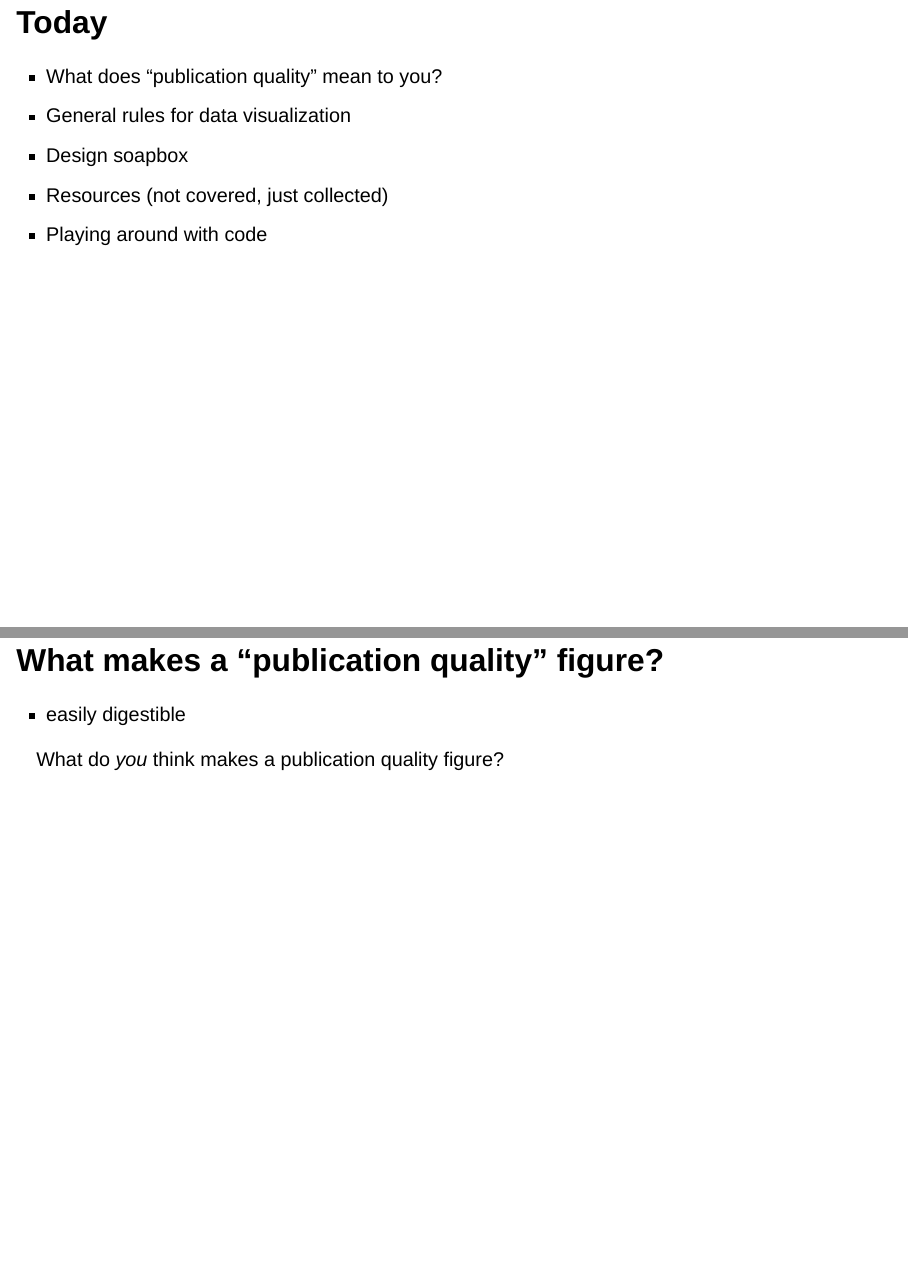
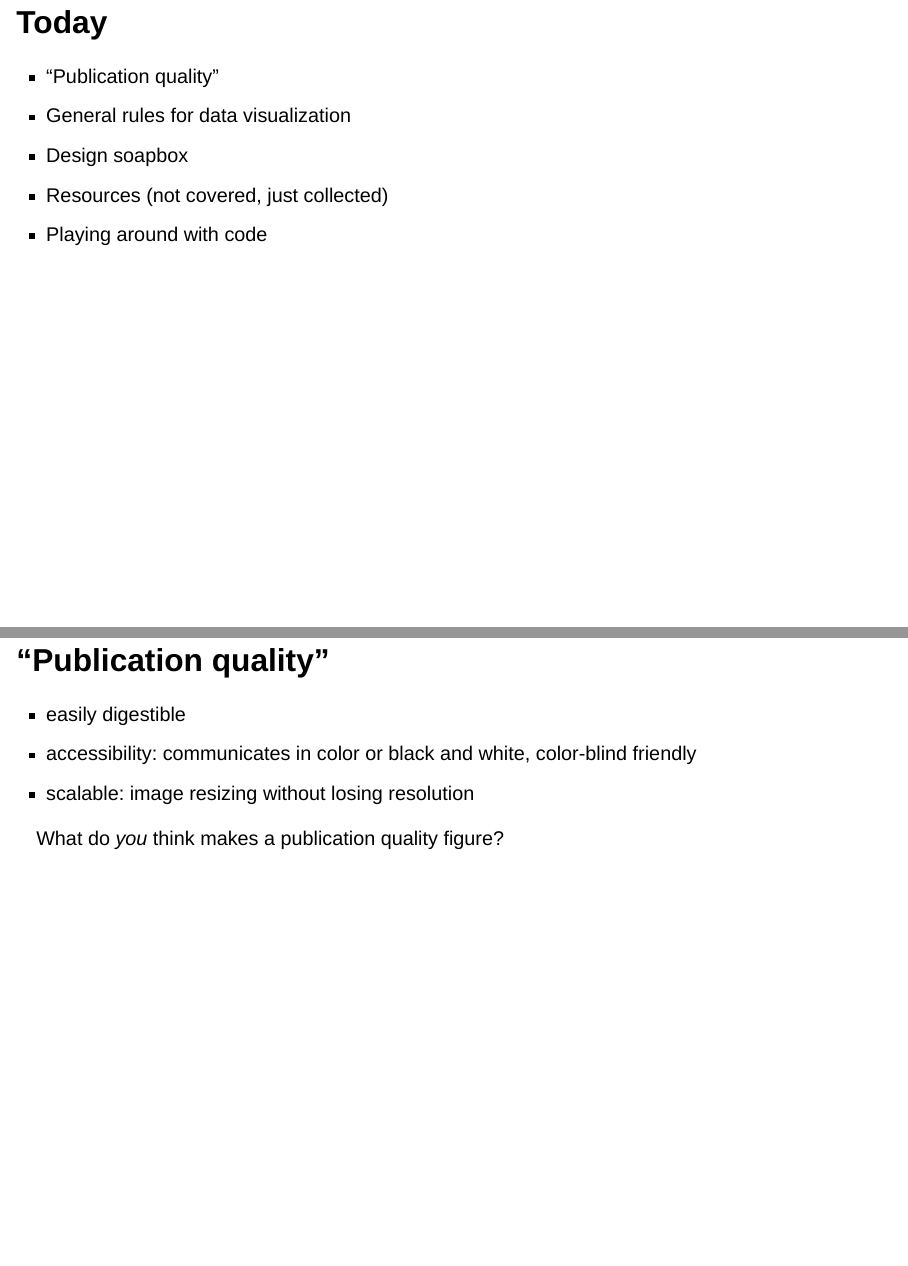
Before and after one commit to an-bui/figures-in-ggplot, a Quarto document (slides/seminar-slides.qmd): pages 2 and 3 of 11 before the commit and pages 2 and 4 of 12 after it, joined at a grey line. Rendered offline with R 4.5, knitr and Pandoc in place of Quarto, with nearby package versions; drawn as Slidy slides in place of the format the file asks for.

Commit message:
new slide

```diff
--- a/slides/seminar-slides.qmd
+++ b/slides/seminar-slides.qmd
@@ -11,20 +11,23 @@ editor: source
 
 ## Today
 
--   What does "publication quality" mean to you?\
+-   "Publication quality"\
 -   General rules for data visualization\
 -   Design soapbox\
 -   Resources (not covered, just collected)\
 -   Playing around with code
 
-# What makes a "publication quality" figure?
+# "Publication quality"
+
+## "Publication quality"
 
 ::: incremental
 
 - easily digestible\
+- accessibility: communicates in color or black and white, color-blind friendly\
+- scalable: image resizing without losing resolution\
 
 What do _you_ think makes a publication quality figure?
-
 
 :::
 
```
